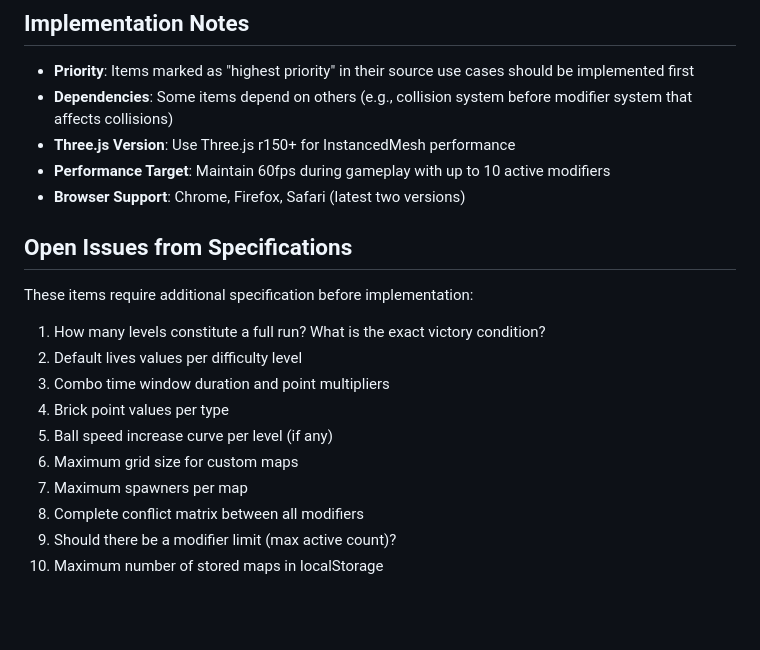
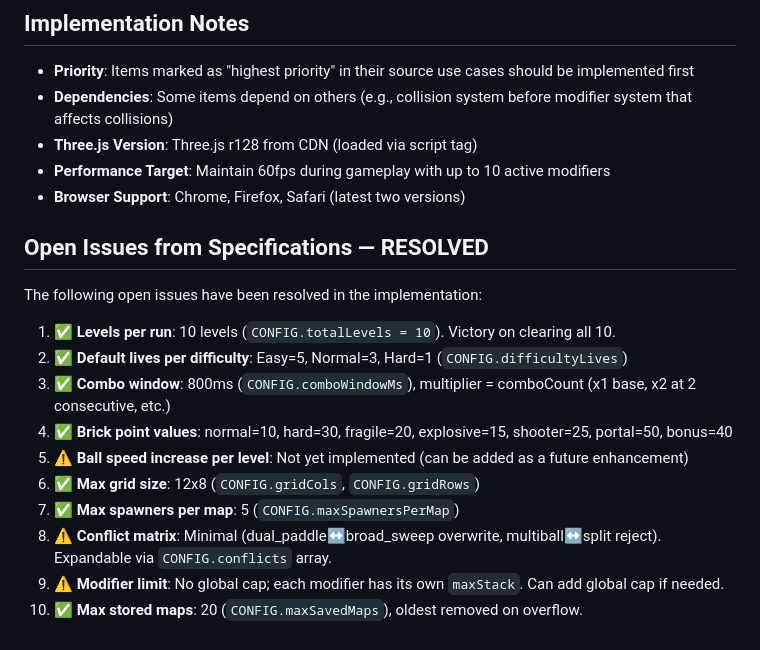
Before and after one commit to mmoineaudev/Flappy-bird-benchmark, a Markdown page: BRICK-BREAKER/checklist.md, the part around one of its changes. Drawn GitHub-style; blank space fills up the shorter version.

```diff
--- a/BRICK-BREAKER/checklist.md
+++ b/BRICK-BREAKER/checklist.md
@@ -312,21 +312,21 @@ This checklist is derived from the use case specifications and is designed to gu
 
 - **Priority**: Items marked as "highest priority" in their source use cases should be implemented first
 - **Dependencies**: Some items depend on others (e.g., collision system before modifier system that affects collisions)
-- **Three.js Version**: Use Three.js r150+ for InstancedMesh performance
+- **Three.js Version**: Three.js r128 from CDN (loaded via script tag)
 - **Performance Target**: Maintain 60fps during gameplay with up to 10 active modifiers
 - **Browser Support**: Chrome, Firefox, Safari (latest two versions)
 
-## Open Issues from Specifications
+## Open Issues from Specifications — RESOLVED
 
-These items require additional specification before implementation:
+The following open issues have been resolved in the implementation:
 
-1. How many levels constitute a full run? What is the exact victory condition?
-2. Default lives values per difficulty level
-3. Combo time window duration and point multipliers
-4. Brick point values per type
-5. Ball speed increase curve per level (if any)
-6. Maximum grid size for custom maps
-7. Maximum spawners per map
-8. Complete conflict matrix between all modifiers
-9. Should there be a modifier limit (max active count)?
-10. Maximum number of stored maps in localStorage
+1. ✅ **Levels per run**: 10 levels (`CONFIG.totalLevels = 10`). Victory on clearing all 10.
+2. ✅ **Default lives per difficulty**: Easy=5, Normal=3, Hard=1 (`CONFIG.difficultyLives`)
+3. ✅ **Combo window**: 800ms (`CONFIG.comboWindowMs`), multiplier = comboCount (x1 base, x2 at 2 consecutive, etc.)
+4. ✅ **Brick point values**: normal=10, hard=30, fragile=20, explosive=15, shooter=25, portal=50, bonus=40
+5. ⚠️ **Ball speed increase per level**: Not yet implemented (can be added as a future enhancement)
+6. ✅ **Max grid size**: 12x8 (`CONFIG.gridCols`, `CONFIG.gridRows`)
+7. ✅ **Max spawners per map**: 5 (`CONFIG.maxSpawnersPerMap`)
+8. ⚠️ **Conflict matrix**: Minimal (dual_paddle↔broad_sweep overwrite, multiball↔split reject). Expandable via `CONFIG.conflicts` array.
+9. ⚠️ **Modifier limit**: No global cap; each modifier has its own `maxStack`. Can add global cap if needed.
+10. ✅ **Max stored maps**: 20 (`CONFIG.maxSavedMaps`), oldest removed on overflow.
```
Also changed, not shown: other parts of BRICK-BREAKER/checklist.md (+212 -212 lines).
